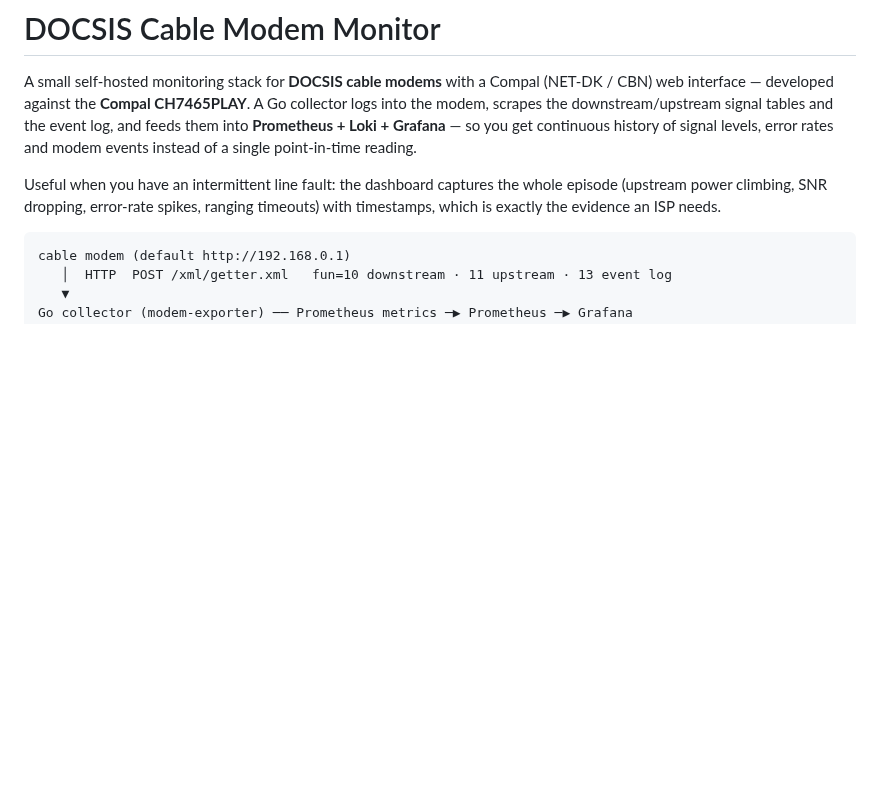
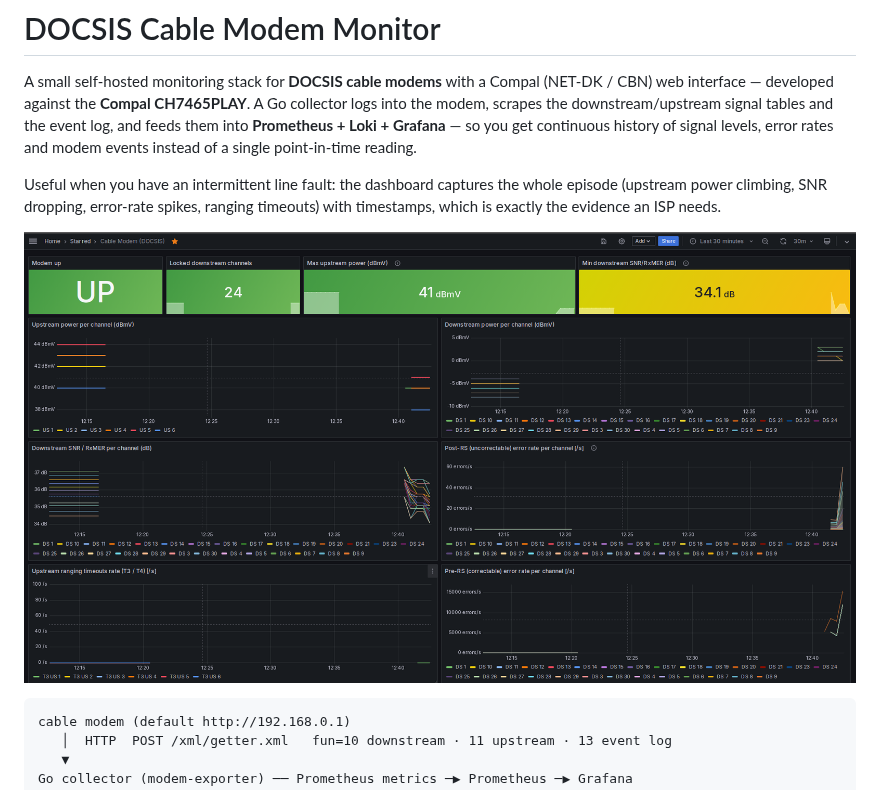
Before and after one commit to simonkak/docsis-modem-monitor, a Markdown page: README.md, the part around the change. Rendered like a GitHub page; pictures changed too: docs/dashboard.png (added); blank space fills up the shorter version.

Commit message:
docs: add Grafana dashboard screenshot
Cropped to the graph panels only; the event-log panel (which contained modem/
CMTS/device MACs and LAN IPs) is intentionally excluded.

Co-Authored-By: Claude Opus 4.8 <noreply@anthropic.com>

````diff
--- a/README.md
+++ b/README.md
@@ -10,6 +10,8 @@ levels, error rates and modem events instead of a single point-in-time reading.
 Useful when you have an intermittent line fault: the dashboard captures the
 whole episode (upstream power climbing, SNR dropping, error-rate spikes, ranging
 timeouts) with timestamps, which is exactly the evidence an ISP needs.
+
+![Grafana dashboard](docs/dashboard.png)
 
 ```
 cable modem (default http://192.168.0.1)
````
